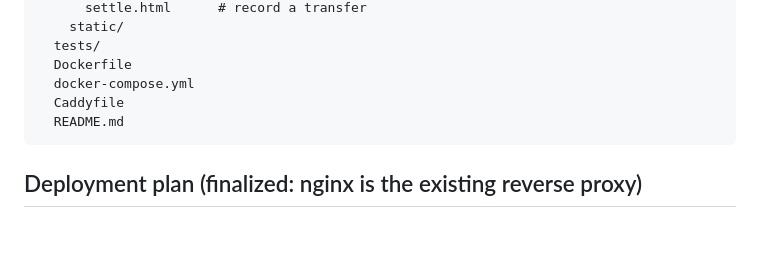
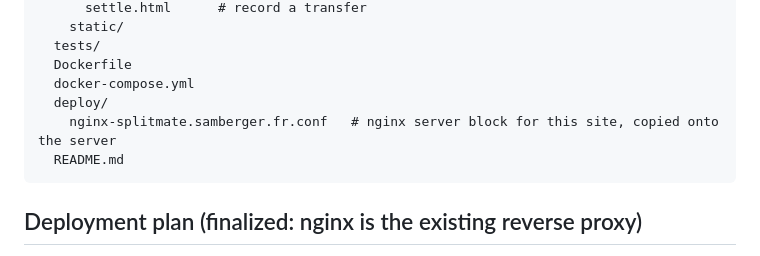
Before and after one commit to Nsamberg/splitmate, a Markdown page: DESIGN.md, the part around the change. Rendered like a GitHub page; blank space fills up the shorter version.

Commit message:
Fix app structure: nginx conf instead of stale Caddyfile reference
Co-Authored-By: Claude Sonnet 5 <noreply@anthropic.com>

Claude-Session: https://claude.ai/code/session_0182mtGL9cjmFjqC2yYe6C39

````diff
--- a/DESIGN.md
+++ b/DESIGN.md
@@ -58,7 +58,8 @@ splitmate/
   tests/
   Dockerfile
   docker-compose.yml
-  Caddyfile
+  deploy/
+    nginx-splitmate.samberger.fr.conf   # nginx server block for this site, copied onto the server
   README.md
 ```
 
````
